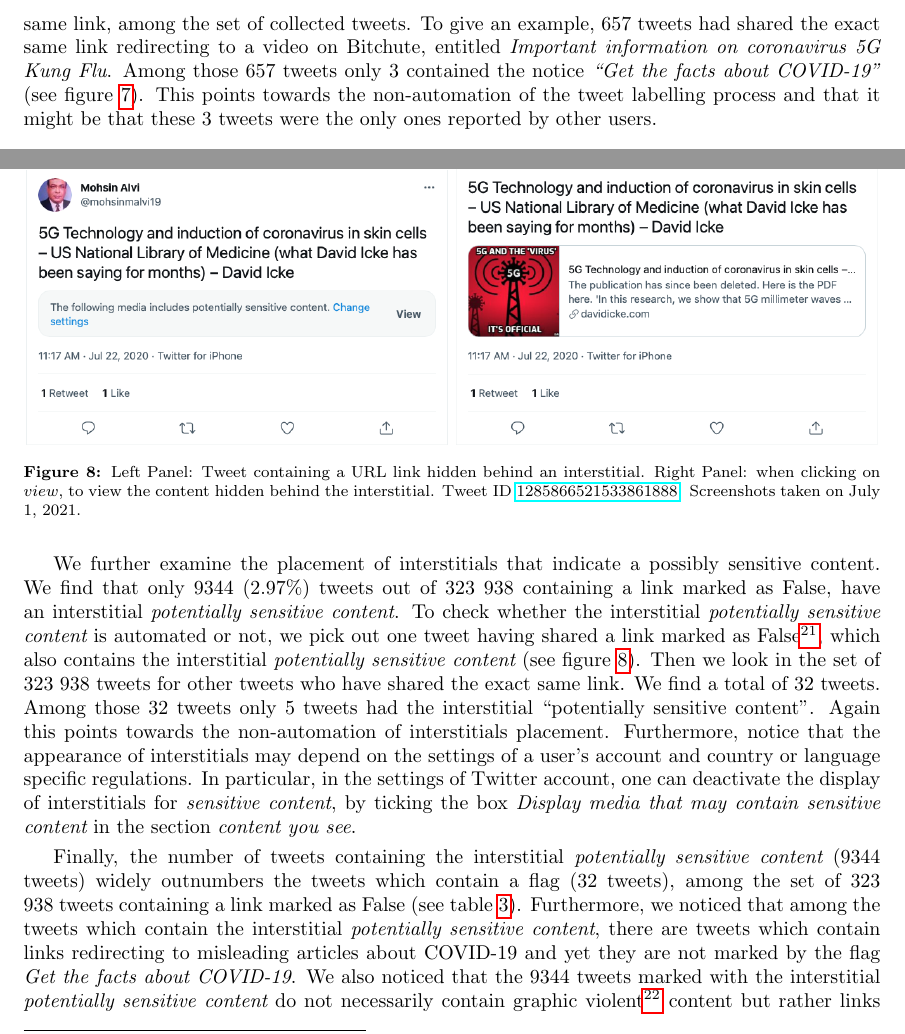
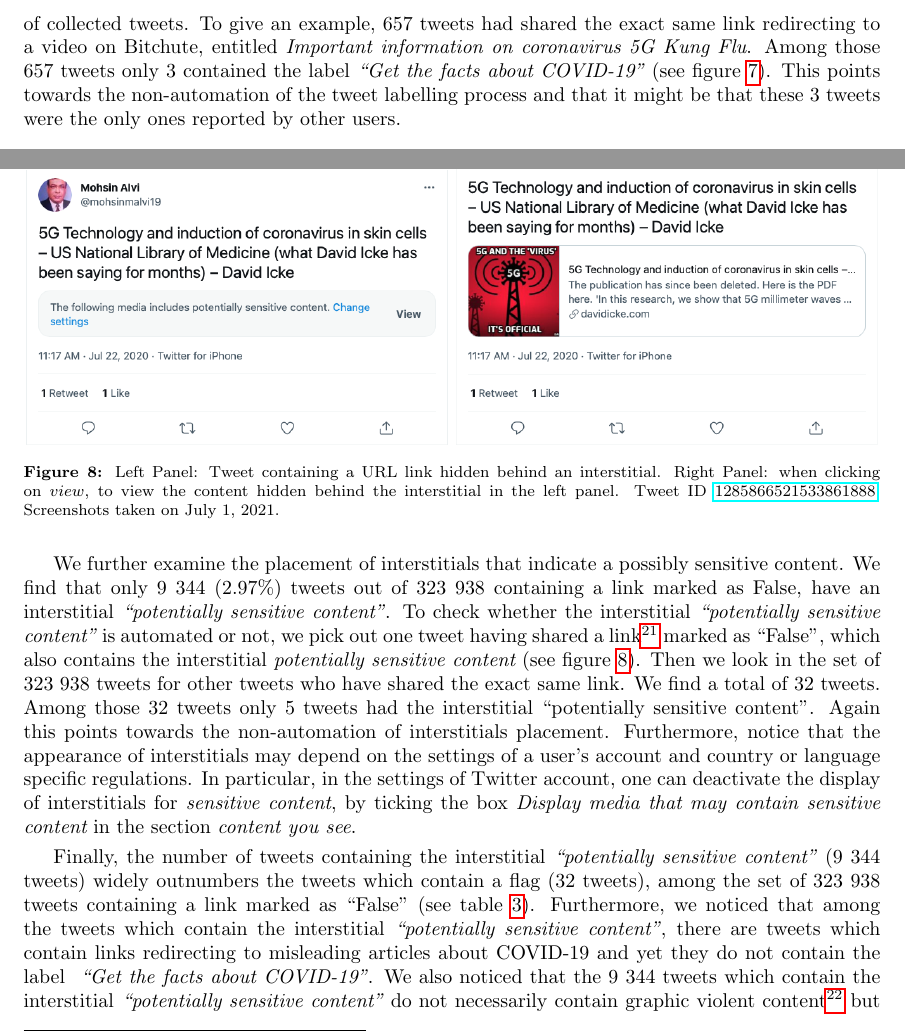
Before and after one commit to medialab/webclim_misinformation_related_interventions, a LaTeX paper (article/draft.tex): two parts of page 10 of 24, joined at a grey line, cut so that both start at the same text. Compiled offline with pdfLaTeX.

Commit message:
typos in the Twitter section about flags

```diff
--- a/article/draft.tex
+++ b/article/draft.tex
@@ -373,7 +373,8 @@ To the best of our knowledge, when using the Twitter API v2, there is no field w
 
 \smallskip
 
-In this section, we take a deeper look at how labels and notices are introduced by Twitter, to indicate content which is inaccurate or false. To that end, we gathered a set of $3094$ links redirecting to articles which were marked as $False$ between April $2019$ and February $2021$ by Science Feedback, a fact-checking organization verifying the credibility of science-related viral information. As a second step, we collected (on June $30$, $2021$) via Minet Command line tool~\cite{minet} all the tweets that have shared a link which belongs to the set of $3094$ links marked as $False$. This data collection resulted in $323$ $938$ tweets, excluding retweets. Only $28$ tweets contained the label { \it ``Get the facts about COVID-19''}, $5$ tweets contained the label {\it ``Learn about US 2020 election security efforts''} and only $1$ had the following label {\it ``This claim about election fraud is disputed''}. Furthermore, we noticed that the labeling rule might not be applied uniformly on a given set of tweets sharing the exact same link, among the set of collected tweets. To give an example, $657$ tweets had shared the exact same link redirecting to a video on Bitchute, entitled {\it Important information on coronavirus 5G Kung Flu}. Among those $657$ tweets only $3$ contained the notice {\it ``Get the facts about COVID-19''} (see figure \ref{fig8}). This points towards the non-automation of the tweet labelling process and that it might be that these $3$ tweets were the only ones reported by other users.
+In this section, we take a deeper look at how labels and interstitials are introduced by Twitter, to indicate content which is inaccurate or false. To that end, we gathered a set of $3$ $094$ links redirecting to articles which were marked as ``False'' between April $2019$ and February $2021$ by Science Feedback, a fact-checking organization verifying the credibility of science-related viral information.
+As a second step, we collected (on June $30$, $2021$) using Minet~\cite{minet} all the tweets that have shared a link which belongs to the set of $3$ $094$ links marked as $False$. This data collection resulted in $323$ $938$ tweets, excluding retweets. Only $28$ tweets contained the label { \it ``Get the facts about COVID-19''}, $5$ tweets contained the label {\it ``Learn about US 2020 election security efforts''} and only $1$ had the following label {\it ``This claim about election fraud is disputed''}. Furthermore, we noticed that the labeling rule might not be applied uniformly on a given set of tweets sharing the exact same link, among the set of collected tweets. To give an example, $657$ tweets had shared the exact same link redirecting to a video on Bitchute, entitled {\it Important information on coronavirus 5G Kung Flu}. Among those $657$ tweets only $3$ contained the label {\it ``Get the facts about COVID-19''} (see figure \ref{fig8}). This points towards the non-automation of the tweet labelling process and that it might be that these $3$ tweets were the only ones reported by other users.
 
 \begin{figure}[h]
 	\centering
@@ -383,17 +384,17 @@ In this section, we take a deeper look at how labels and notices are introduced
 	%\begin{multicols}{1}
 		\includegraphics[scale=0.35]{./img/tweets/Capture_2021-07-01.png}
 	%\end{multicols}
-	\caption{Left Panel: Tweet containing a URL link hidden behind an interstitial. Right Panel: when clicking on $view$, to view the content hidden behind the interstitial. Tweet ID \href{https://twitter.com/mohsinmalvi19/status/1285866521533861888}{1285866521533861888}. Screenshots taken on July 1, 2021. }
+	\caption{Left Panel: Tweet containing a URL link hidden behind an interstitial. Right Panel: when clicking on $view$, to view the content hidden behind the interstitial in the left panel. Tweet ID \href{https://twitter.com/mohsinmalvi19/status/1285866521533861888}{1285866521533861888}. Screenshots taken on July 1, 2021. }
 	\label{fig_notice}
 \end{figure}
 
 \smallskip
 
-We further examine the placement of interstitials that indicate a possibly sensitive content. We find that only $9344$ ($2.97\%$) tweets out of $323$ $938$ containing a link marked as False, have an interstitial {\it potentially sensitive content}. To check whether the interstitial {\it potentially sensitive content} is automated or not, we pick out one tweet having shared a link marked as False\footnote{The link marked as False redirects to the article {\it 5G Technology and induction of coronavirus in skin cells – US National Library of Medicine (what David Icke has been saying for months) } and can be found \href{https://davidicke.com/2020/07/22/5g-technology-and-induction-of-coronavirus-in-skin-cells-us-national-library-of-medicine-what-david-icke-has-been-saying-for-months/}{here}.}, which also contains the interstitial {\it potentially sensitive content} (see figure \ref{fig_notice}). Then we look in the set of $323$ $938$ tweets for other tweets who have shared the exact same link. We find a total of $32$ tweets. Among those $32$ tweets only $5$ tweets had the interstitial ``potentially sensitive content''. Again this points towards the non-automation of interstitials placement. Furthermore, notice that the appearance of interstitials may depend on the settings of a user's account and country or language specific regulations. In particular, in the settings of Twitter account, one can deactivate the display of interstitials for {\it sensitive content}, by ticking the box {\it Display media that may contain sensitive content} in the section {\it content you see}.
+We further examine the placement of interstitials that indicate a possibly sensitive content. We find that only $9$ $344$ ($2.97\%$) tweets out of $323$ $938$ containing a link marked as False, have an interstitial {\it ``potentially sensitive content''}. To check whether the interstitial {\it ``potentially sensitive content''} is automated or not, we pick out one tweet having shared a link\footnote{The link marked as False redirects to the article {\it 5G Technology and induction of coronavirus in skin cells – US National Library of Medicine (what David Icke has been saying for months) } and can be found \href{https://davidicke.com/2020/07/22/5g-technology-and-induction-of-coronavirus-in-skin-cells-us-national-library-of-medicine-what-david-icke-has-been-saying-for-months/}{here}.} marked as ``False'', which also contains the interstitial {\it potentially sensitive content} (see figure \ref{fig_notice}). Then we look in the set of $323$ $938$ tweets for other tweets who have shared the exact same link. We find a total of $32$ tweets. Among those $32$ tweets only $5$ tweets had the interstitial ``potentially sensitive content''. Again this points towards the non-automation of interstitials placement. Furthermore, notice that the appearance of interstitials may depend on the settings of a user's account and country or language specific regulations. In particular, in the settings of Twitter account, one can deactivate the display of interstitials for {\it sensitive content}, by ticking the box {\it Display media that may contain sensitive content} in the section {\it content you see}.
 
 \smallskip
 
-Finally, the number of tweets containing the interstitial {\it potentially sensitive content} ($9344$ tweets) widely outnumbers the tweets which contain a flag ($32$ tweets), among the set of $323$ $938$ tweets containing a link marked as False (see table \ref{flags_tab}). Furthermore, we noticed that among the tweets which contain the interstitial {\it potentially sensitive content}, there are tweets which contain links redirecting to misleading articles about COVID-19 and yet they are not marked by the flag { \it Get the facts about COVID-19}. We also noticed that the $9344$ tweets marked with the interstitial {\it potentially sensitive content} do not necessarily contain graphic violent\footnote{The Twitter Help center explains the placement of interstitials of possibly sensitive content as follows: ``We may place some forms of sensitive media like adult content or graphic violence behind an interstitial advising viewers to be aware that they will see sensitive media if they click through''.} content but rather links that redirect to articles marked as $False$ by Science Feedback. When navigating through the Twitter Help Center, we found no explanation for this large discrepancy between using the interstitial {\it potentially sensitive content} and flags which provide more context to users.\footnote{Twitter Safety account announced in a Tweet (see Tweet ID : \href{https://twitter.com/TwitterSafety/status/1379515615954620418}{1379515615954620418}) on April 6, 2021 that their team ``will begin deploying automated tools to build on (their) efforts to label tweets that may contain misleading information around COVID-19 vaccinations".}
+Finally, the number of tweets containing the interstitial {\it ``potentially sensitive content''} ($9$ $344$ tweets) widely outnumbers the tweets which contain a flag ($32$ tweets), among the set of $323$ $938$ tweets containing a link marked as ``False'' (see table \ref{flags_tab}). Furthermore, we noticed that among the tweets which contain the interstitial {\it ``potentially sensitive content''}, there are tweets which contain links redirecting to misleading articles about COVID-19 and yet they do not contain the label { \it ``Get the facts about COVID-19''}. We also noticed that the $9$ $344$ tweets which contain the interstitial {\it ``potentially sensitive content''} do not necessarily contain graphic violent content\footnote{The Twitter Help center explains the placement of interstitials of possibly sensitive content as follows: ``We may place some forms of sensitive media like adult content or graphic violence behind an interstitial advising viewers to be aware that they will see sensitive media if they click through''.} but rather links that redirect to articles marked as ``False'' by Science Feedback. When navigating through the Twitter Help Center, we found no explanation for this large discrepancy between using the interstitial {\it ``potentially sensitive content''} and labels which provide more context to users.\footnote{Twitter Safety account announced in a Tweet (see Tweet ID : \href{https://twitter.com/TwitterSafety/status/1379515615954620418}{1379515615954620418}) on April 6, 2021 that their team ``will begin deploying automated tools to build on (their) efforts to label tweets that may contain misleading information around COVID-19 vaccinations".}
 
 \begin{table}[h]
 \centering
```
Also changed, not shown: article/draft.tex (6 more changed lines).
